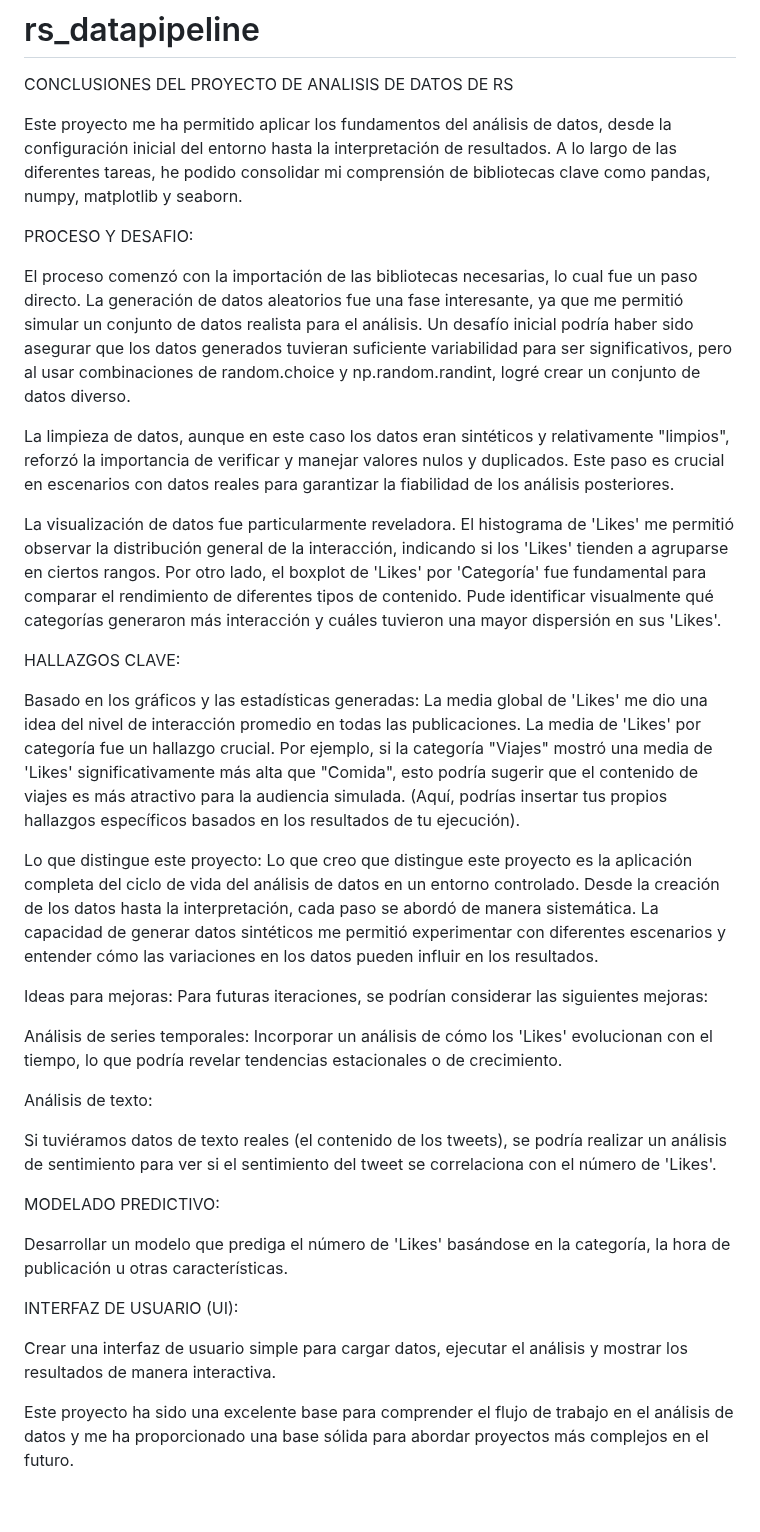
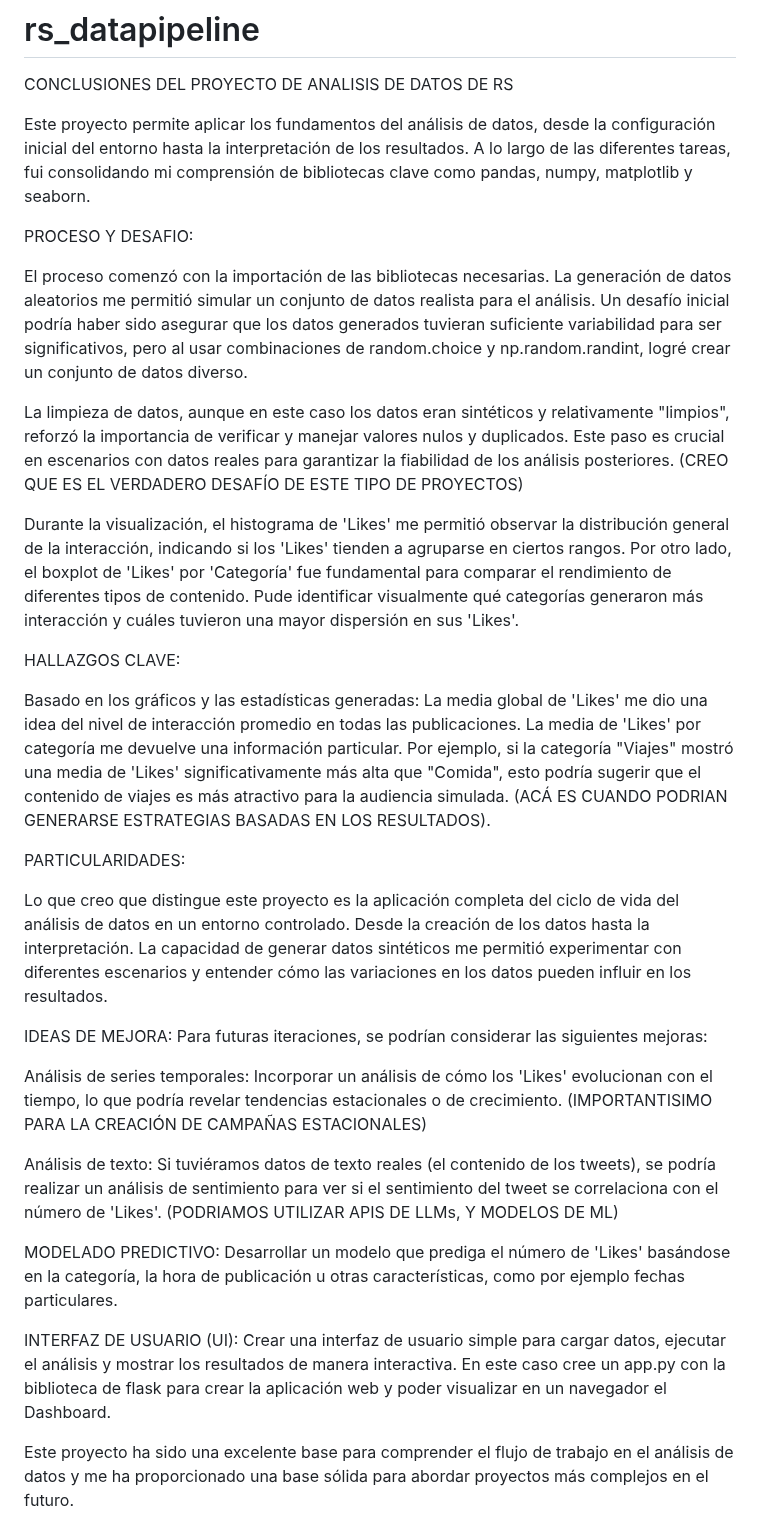
Before and after one commit to lucasmbaiz/rs_datapipeline, a Markdown page: README.md, the part around the change. Drawn GitHub-style; blank space fills up the shorter version.

```diff
--- a/README.md
+++ b/README.md
@@ -2,41 +2,38 @@
 
 CONCLUSIONES DEL PROYECTO DE ANALISIS DE DATOS DE RS
 
-Este proyecto me ha permitido aplicar los fundamentos del análisis de datos, desde la configuración inicial del entorno hasta la interpretación de resultados. A lo largo de las diferentes tareas, he podido consolidar mi comprensión de bibliotecas clave como pandas, numpy, matplotlib y seaborn.
+Este proyecto permite aplicar los fundamentos del análisis de datos, desde la configuración inicial del entorno hasta la interpretación de los resultados. A lo largo de las diferentes tareas, fui consolidando mi comprensión de bibliotecas clave como pandas, numpy, matplotlib y seaborn.
 
 PROCESO Y DESAFIO:
 
-El proceso comenzó con la importación de las bibliotecas necesarias, lo cual fue un paso directo. La generación de datos aleatorios fue una fase interesante, ya que me permitió simular un conjunto de datos realista para el análisis. Un desafío inicial podría haber sido asegurar que los datos generados tuvieran suficiente variabilidad para ser significativos, pero al usar combinaciones de random.choice y np.random.randint, logré crear un conjunto de datos diverso.
+El proceso comenzó con la importación de las bibliotecas necesarias. La generación de datos aleatorios me permitió simular un conjunto de datos realista para el análisis. Un desafío inicial podría haber sido asegurar que los datos generados tuvieran suficiente variabilidad para ser significativos, pero al usar combinaciones de random.choice y np.random.randint, logré crear un conjunto de datos diverso.
 
-La limpieza de datos, aunque en este caso los datos eran sintéticos y relativamente "limpios", reforzó la importancia de verificar y manejar valores nulos y duplicados. Este paso es crucial en escenarios con datos reales para garantizar la fiabilidad de los análisis posteriores.
+La limpieza de datos, aunque en este caso los datos eran sintéticos y relativamente "limpios", reforzó la importancia de verificar y manejar valores nulos y duplicados. Este paso es crucial en escenarios con datos reales para garantizar la fiabilidad de los análisis posteriores. (CREO QUE ES EL VERDADERO DESAFÍO DE ESTE TIPO DE PROYECTOS)
 
-La visualización de datos fue particularmente reveladora. El histograma de 'Likes' me permitió observar la distribución general de la interacción, indicando si los 'Likes' tienden a agruparse en ciertos rangos. Por otro lado, el boxplot de 'Likes' por 'Categoría' fue fundamental para comparar el rendimiento de diferentes tipos de contenido. Pude identificar visualmente qué categorías generaron más interacción y cuáles tuvieron una mayor dispersión en sus 'Likes'.
+Durante la visualización, el histograma de 'Likes' me permitió observar la distribución general de la interacción, indicando si los 'Likes' tienden a agruparse en ciertos rangos. Por otro lado, el boxplot de 'Likes' por 'Categoría' fue fundamental para comparar el rendimiento de diferentes tipos de contenido. Pude identificar visualmente qué categorías generaron más interacción y cuáles tuvieron una mayor dispersión en sus 'Likes'.
 
 HALLAZGOS CLAVE:
 
 Basado en los gráficos y las estadísticas generadas:
 La media global de 'Likes' me dio una idea del nivel de interacción promedio en todas las publicaciones.
-La media de 'Likes' por categoría fue un hallazgo crucial. Por ejemplo, si la categoría "Viajes" mostró una media de 'Likes' significativamente más alta que "Comida", esto podría sugerir que el contenido de viajes es más atractivo para la audiencia simulada. (Aquí, podrías insertar tus propios hallazgos específicos basados en los resultados de tu ejecución).
+La media de 'Likes' por categoría me devuelve una información particular. Por ejemplo, si la categoría "Viajes" mostró una media de 'Likes' significativamente más alta que "Comida", esto podría sugerir que el contenido de viajes es más atractivo para la audiencia simulada. (ACÁ ES CUANDO PODRIAN GENERARSE ESTRATEGIAS BASADAS EN LOS RESULTADOS).
 
-Lo que distingue este proyecto:
-Lo que creo que distingue este proyecto es la aplicación completa del ciclo de vida del análisis de datos en un entorno controlado. Desde la creación de los datos hasta la interpretación, cada paso se abordó de manera sistemática. La capacidad de generar datos sintéticos me permitió experimentar con diferentes escenarios y entender cómo las variaciones en los datos pueden influir en los resultados.
+PARTICULARIDADES:
 
-Ideas para mejoras:
-Para futuras iteraciones, se podrían considerar las siguientes mejoras:
+Lo que creo que distingue este proyecto es la aplicación completa del ciclo de vida del análisis de datos en un entorno controlado. Desde la creación de los datos hasta la interpretación. La capacidad de generar datos sintéticos me permitió experimentar con diferentes escenarios y entender cómo las variaciones en los datos pueden influir en los resultados.
+
+IDEAS DE MEJORA: Para futuras iteraciones, se podrían considerar las siguientes mejoras:
 
 Análisis de series temporales:
-Incorporar un análisis de cómo los 'Likes' evolucionan con el tiempo, lo que podría revelar tendencias estacionales o de crecimiento.
+Incorporar un análisis de cómo los 'Likes' evolucionan con el tiempo, lo que podría revelar tendencias estacionales o de crecimiento. (IMPORTANTISIMO PARA LA CREACIÓN DE CAMPAÑAS ESTACIONALES)
 
 Análisis de texto:
-
-Si tuviéramos datos de texto reales (el contenido de los tweets), se podría realizar un análisis de sentimiento para ver si el sentimiento del tweet se correlaciona con el número de 'Likes'.
+Si tuviéramos datos de texto reales (el contenido de los tweets), se podría realizar un análisis de sentimiento para ver si el sentimiento del tweet se correlaciona con el número de 'Likes'. (PODRIAMOS UTILIZAR APIS DE LLMs, Y MODELOS DE ML)
 
 MODELADO PREDICTIVO:
-
-Desarrollar un modelo que prediga el número de 'Likes' basándose en la categoría, la hora de publicación u otras características.
+Desarrollar un modelo que prediga el número de 'Likes' basándose en la categoría, la hora de publicación u otras características, como por ejemplo fechas particulares.
 
 INTERFAZ DE USUARIO (UI):
-
-Crear una interfaz de usuario simple para cargar datos, ejecutar el análisis y mostrar los resultados de manera interactiva.
+Crear una interfaz de usuario simple para cargar datos, ejecutar el análisis y mostrar los resultados de manera interactiva. En este caso cree un app.py con la biblioteca de flask para crear la aplicación web y poder visualizar en un navegador el Dashboard.
 
 Este proyecto ha sido una excelente base para comprender el flujo de trabajo en el análisis de datos y me ha proporcionado una base sólida para abordar proyectos más complejos en el futuro.
```
